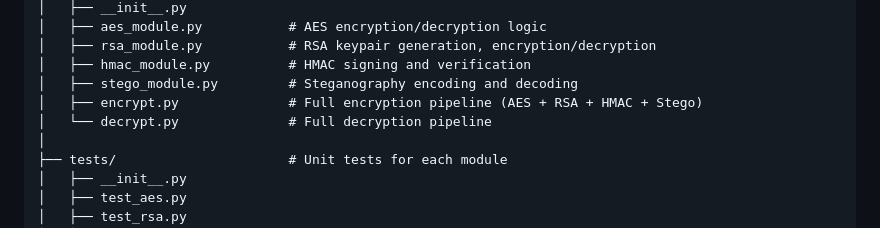
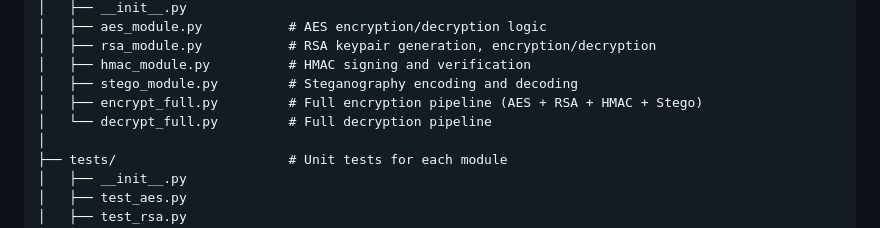
Before and after one commit to xetadeveloper/steg-cryptography, a Markdown page: README.md, the part around the change. GitHub-like rendering.

```diff
--- a/README.md
+++ b/README.md
@@ -17,8 +17,8 @@ steg-cryptography/
 │   ├── rsa_module.py           # RSA keypair generation, encryption/decryption
 │   ├── hmac_module.py          # HMAC signing and verification
 │   ├── stego_module.py         # Steganography encoding and decoding
-│   ├── encrypt.py              # Full encryption pipeline (AES + RSA + HMAC + Stego)
-│   └── decrypt.py              # Full decryption pipeline
+│   ├── encrypt_full.py         # Full encryption pipeline (AES + RSA + HMAC + Stego)
+│   └── decrypt_full.py         # Full decryption pipeline
 │
 ├── tests/                      # Unit tests for each module
 │   ├── __init__.py
```
